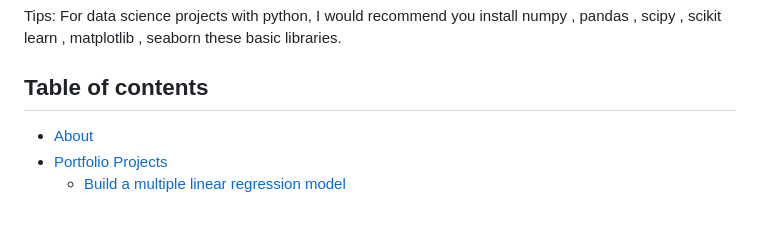
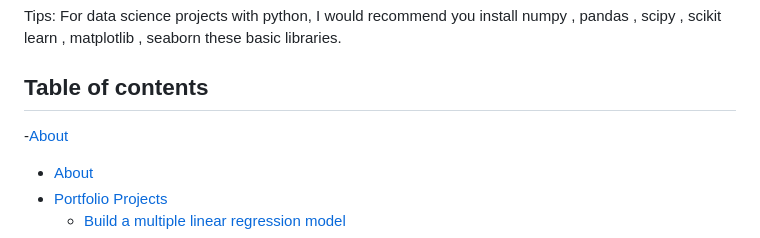
Before and after one commit to Taimoor109/Data-Science-Projects, a Markdown page: README.md, the part around the change. Rendered like a GitHub page; blank space fills up the shorter version.

```diff
--- a/README.md
+++ b/README.md
@@ -9,6 +9,7 @@ My CV is in [pdf](https://github.com/Taimoor109/Data_Analysis_Portfolio/blob/mai
 Tips: For data science projects with python, I would recommend you install numpy , pandas , scipy , scikit learn , matplotlib , seaborn these basic libraries.
 
 ## Table of contents
+-[About](#about)
 - [About](##about)
 - [Portfolio Projects](##portfolio-projects)
   + [Build a multiple linear regression model](#build_a_multiple_linear_regression_model)
```
